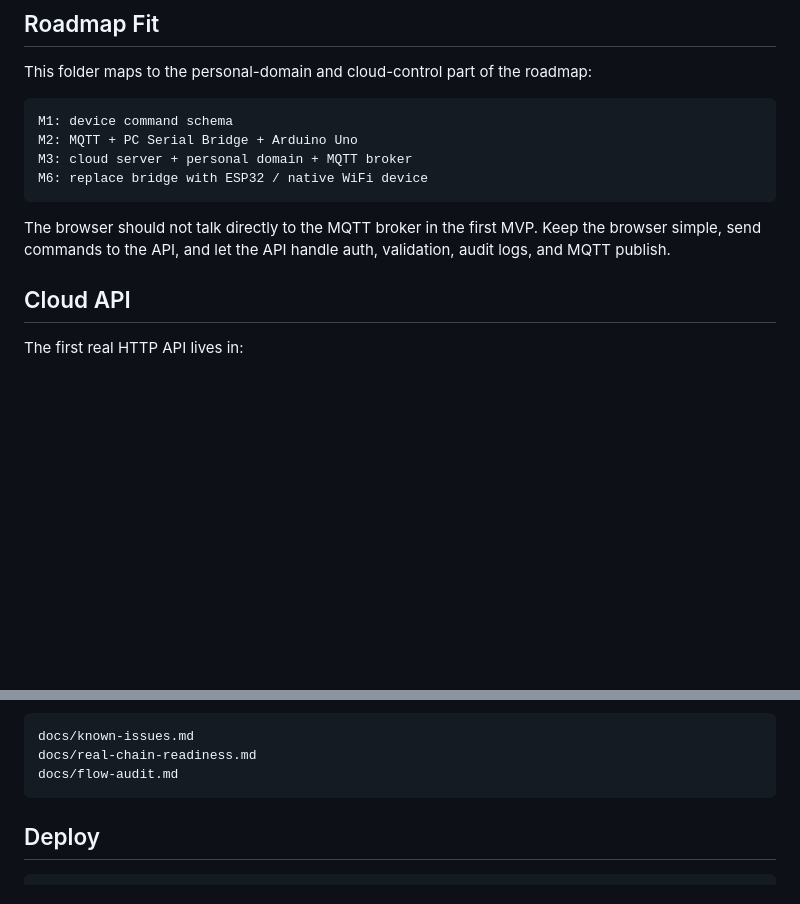
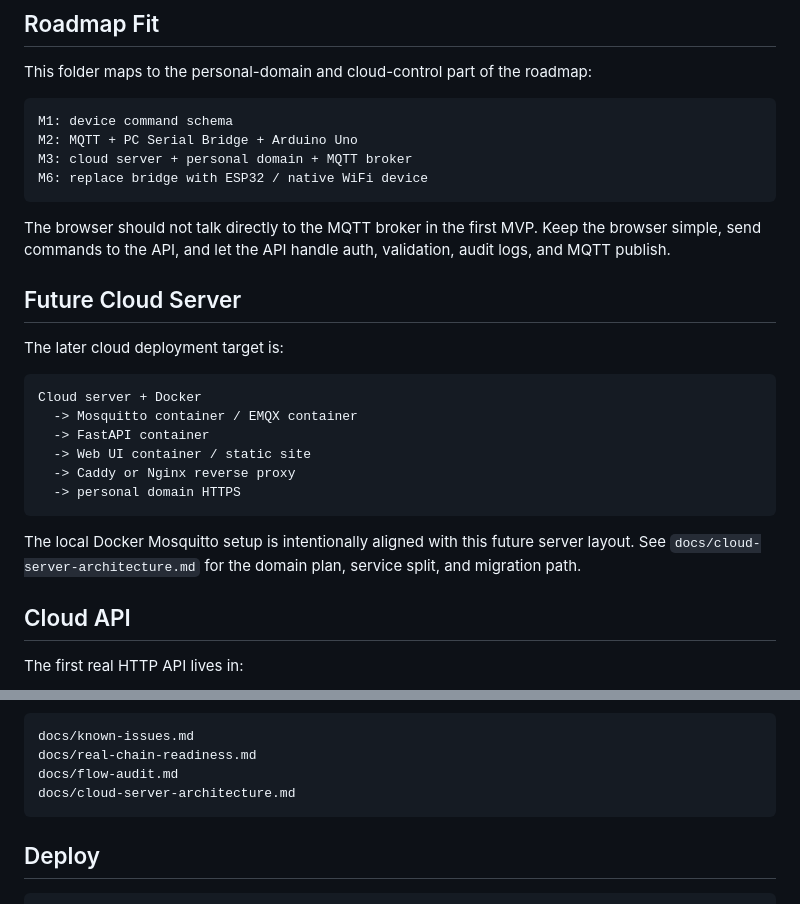
Before and after one commit to 1540530942/MyTest, a Markdown page: README.md, 2 parts joined by grey strips. Drawn GitHub-style; blank space fills up the shorter version.

Commit message:
Document future cloud server architecture

````diff
--- a/README.md
+++ b/README.md
@@ -87,6 +87,21 @@ M6: replace bridge with ESP32 / native WiFi device
 ```
 
 The browser should not talk directly to the MQTT broker in the first MVP. Keep the browser simple, send commands to the API, and let the API handle auth, validation, audit logs, and MQTT publish.
+
+## Future Cloud Server
+
+The later cloud deployment target is:
+
+```text
+Cloud server + Docker
+  -> Mosquitto container / EMQX container
+  -> FastAPI container
+  -> Web UI container / static site
+  -> Caddy or Nginx reverse proxy
+  -> personal domain HTTPS
+```
+
+The local Docker Mosquitto setup is intentionally aligned with this future server layout. See `docs/cloud-server-architecture.md` for the domain plan, service split, and migration path.
 
 ## Cloud API
 
@@ -183,6 +198,7 @@ Open issues and mocks are tracked in:
 docs/known-issues.md
 docs/real-chain-readiness.md
 docs/flow-audit.md
+docs/cloud-server-architecture.md
 ```
 
 ## Deploy
````
Also changed, not shown: docs/cloud-server-architecture.md (added, +170 -0 lines).
